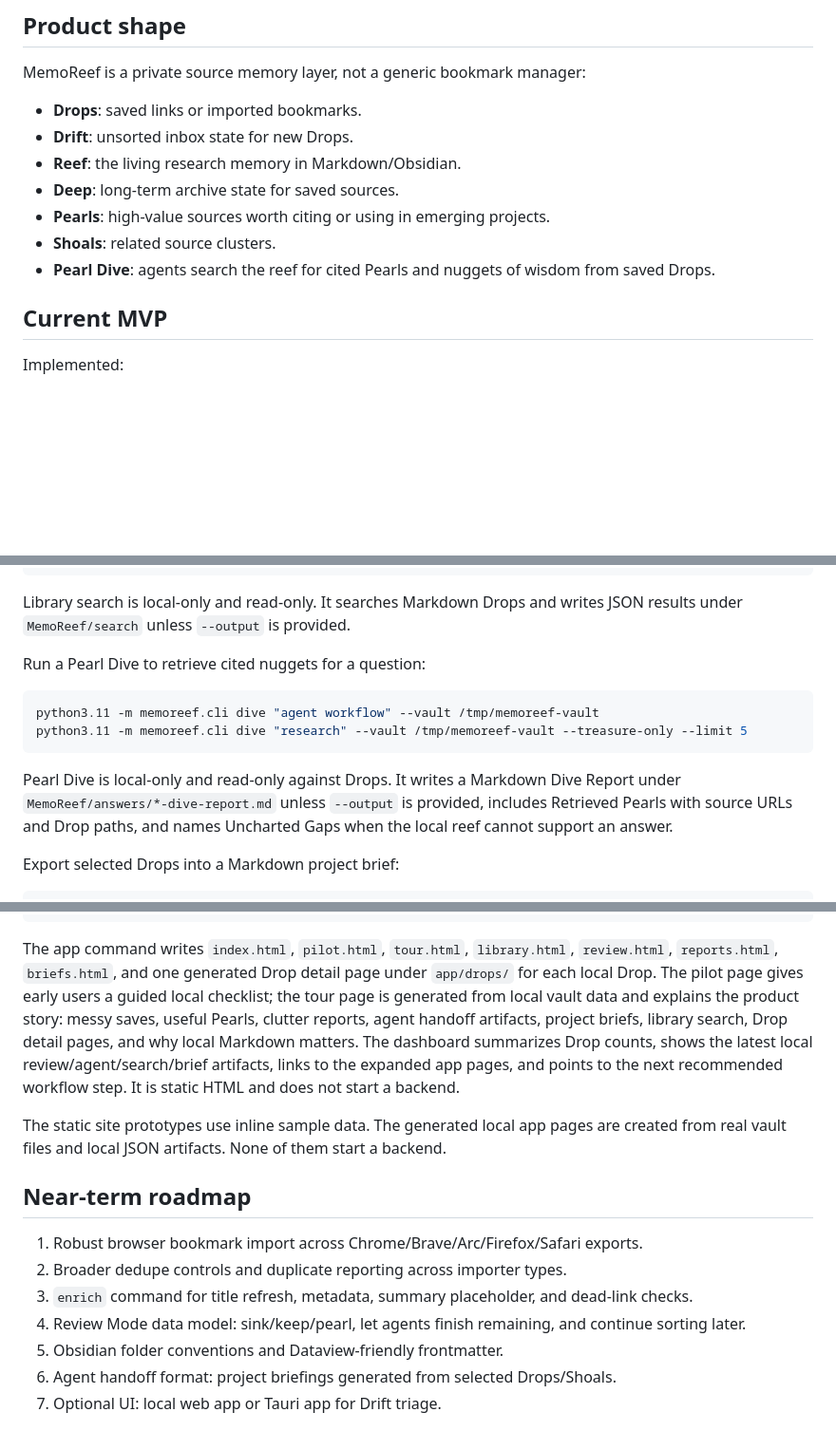
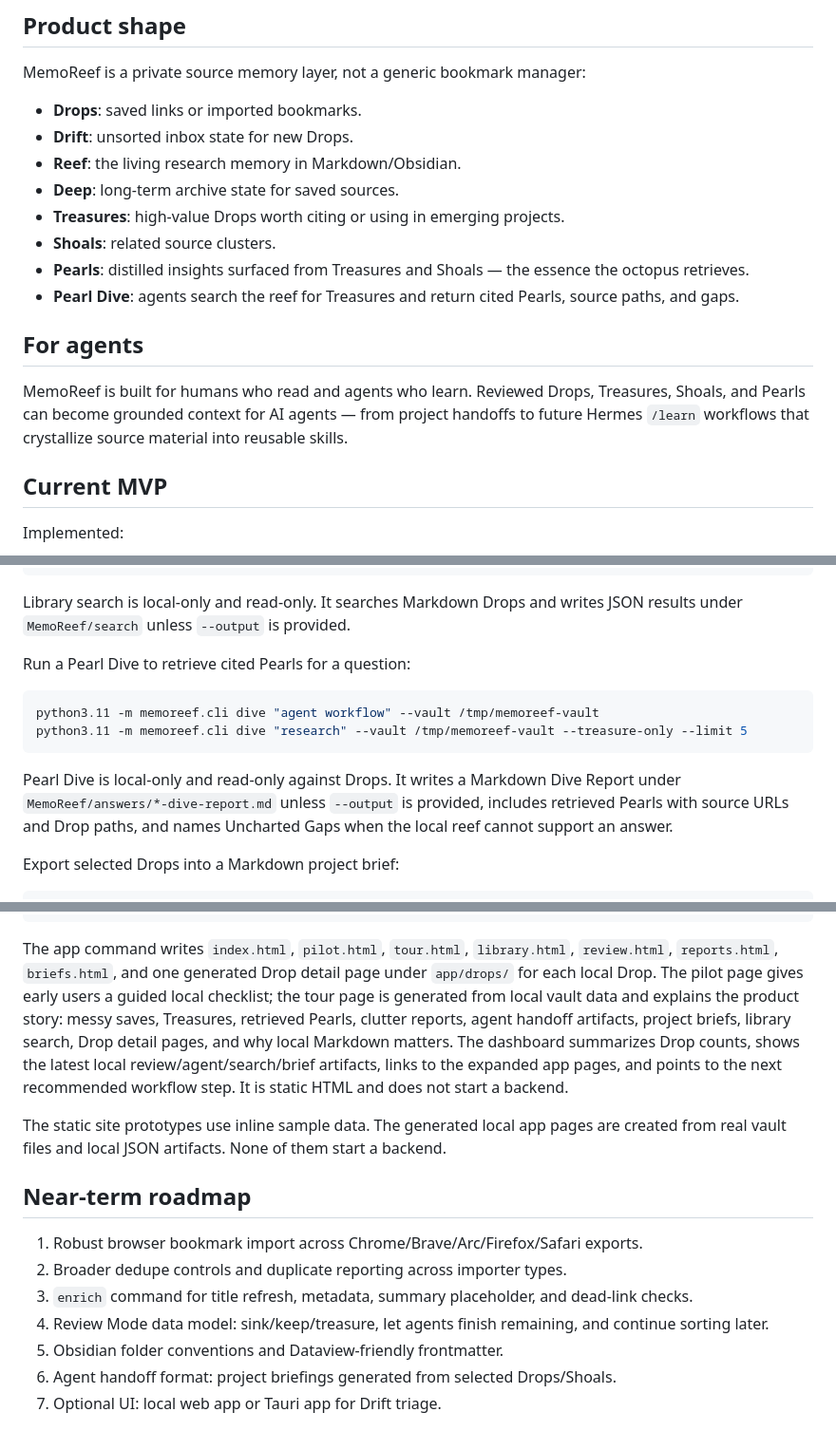
Before and after one commit to SonicSeeds/memoreef, a Markdown page: README.md, 3 parts joined by grey strips. Shown at 95% size. Drawn GitHub-style; blank space fills up the shorter version.

Commit message:
docs: emphasize agent learning from the reef

````diff
--- a/README.md
+++ b/README.md
@@ -148,9 +148,14 @@ MemoReef is a private source memory layer, not a generic bookmark manager:
 - **Drift**: unsorted inbox state for new Drops.
 - **Reef**: the living research memory in Markdown/Obsidian.
 - **Deep**: long-term archive state for saved sources.
-- **Pearls**: high-value sources worth citing or using in emerging projects.
+- **Treasures**: high-value Drops worth citing or using in emerging projects.
 - **Shoals**: related source clusters.
-- **Pearl Dive**: agents search the reef for cited Pearls and nuggets of wisdom from saved Drops.
+- **Pearls**: distilled insights surfaced from Treasures and Shoals — the essence the octopus retrieves.
+- **Pearl Dive**: agents search the reef for Treasures and return cited Pearls, source paths, and gaps.
+
+## For agents
+
+MemoReef is built for humans who read and agents who learn. Reviewed Drops, Treasures, Shoals, and Pearls can become grounded context for AI agents — from project handoffs to future Hermes `/learn` workflows that crystallize source material into reusable skills.
 
 ## Current MVP
 
@@ -398,14 +403,14 @@ python3.11 -m memoreef.cli search-library --vault /tmp/memoreef-vault --query "a
 
 Library search is local-only and read-only. It searches Markdown Drops and writes JSON results under `MemoReef/search` unless `--output` is provided.
 
-Run a Pearl Dive to retrieve cited nuggets for a question:
+Run a Pearl Dive to retrieve cited Pearls for a question:
 
 ```bash
 python3.11 -m memoreef.cli dive "agent workflow" --vault /tmp/memoreef-vault
 python3.11 -m memoreef.cli dive "research" --vault /tmp/memoreef-vault --treasure-only --limit 5
 ```
 
-Pearl Dive is local-only and read-only against Drops. It writes a Markdown Dive Report under `MemoReef/answers/*-dive-report.md` unless `--output` is provided, includes Retrieved Pearls with source URLs and Drop paths, and names Uncharted Gaps when the local reef cannot support an answer.
+Pearl Dive is local-only and read-only against Drops. It writes a Markdown Dive Report under `MemoReef/answers/*-dive-report.md` unless `--output` is provided, includes retrieved Pearls with source URLs and Drop paths, and names Uncharted Gaps when the local reef cannot support an answer.
 
 Export selected Drops into a Markdown project brief:
 
@@ -529,7 +534,7 @@ open /tmp/memoreef-vault/MemoReef/app/reports.html
 open /tmp/memoreef-vault/MemoReef/app/briefs.html
 ```
 
-The app command writes `index.html`, `pilot.html`, `tour.html`, `library.html`, `review.html`, `reports.html`, `briefs.html`, and one generated Drop detail page under `app/drops/` for each local Drop. The pilot page gives early users a guided local checklist; the tour page is generated from local vault data and explains the product story: messy saves, useful Pearls, clutter reports, agent handoff artifacts, project briefs, library search, Drop detail pages, and why local Markdown matters. The dashboard summarizes Drop counts, shows the latest local review/agent/search/brief artifacts, links to the expanded app pages, and points to the next recommended workflow step. It is static HTML and does not start a backend.
+The app command writes `index.html`, `pilot.html`, `tour.html`, `library.html`, `review.html`, `reports.html`, `briefs.html`, and one generated Drop detail page under `app/drops/` for each local Drop. The pilot page gives early users a guided local checklist; the tour page is generated from local vault data and explains the product story: messy saves, Treasures, retrieved Pearls, clutter reports, agent handoff artifacts, project briefs, library search, Drop detail pages, and why local Markdown matters. The dashboard summarizes Drop counts, shows the latest local review/agent/search/brief artifacts, links to the expanded app pages, and points to the next recommended workflow step. It is static HTML and does not start a backend.
 
 The static site prototypes use inline sample data. The generated local app pages are created from real vault files and local JSON artifacts. None of them start a backend.
 
@@ -538,7 +543,7 @@ The static site prototypes use inline sample data. The generated local app pages
 1. Robust browser bookmark import across Chrome/Brave/Arc/Firefox/Safari exports.
 2. Broader dedupe controls and duplicate reporting across importer types.
 3. `enrich` command for title refresh, metadata, summary placeholder, and dead-link checks.
-4. Review Mode data model: sink/keep/pearl, let agents finish remaining, and continue sorting later.
+4. Review Mode data model: sink/keep/treasure, let agents finish remaining, and continue sorting later.
 5. Obsidian folder conventions and Dataview-friendly frontmatter.
 6. Agent handoff format: project briefings generated from selected Drops/Shoals.
 7. Optional UI: local web app or Tauri app for Drift triage.
````
Also changed, not shown: other parts of README.md (+1 -1 lines).
